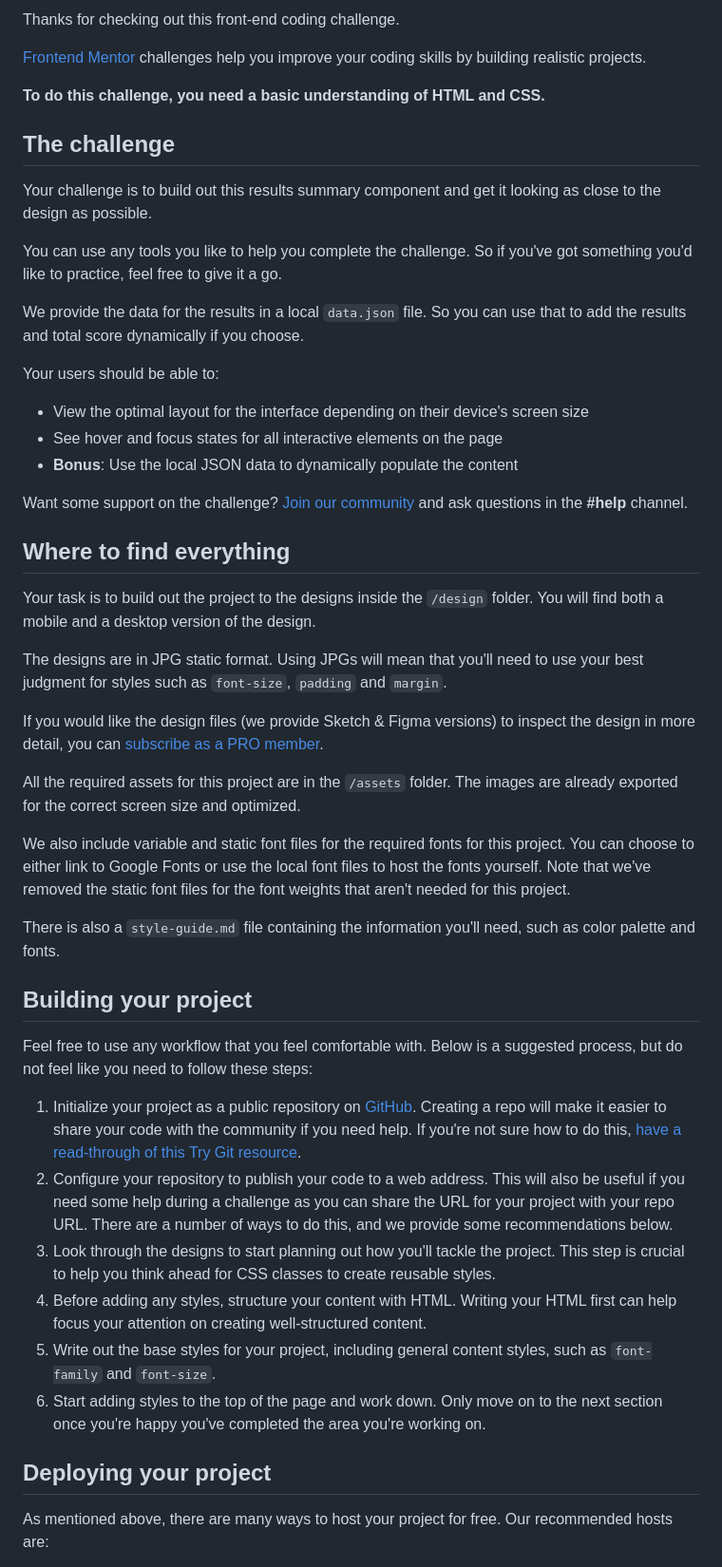
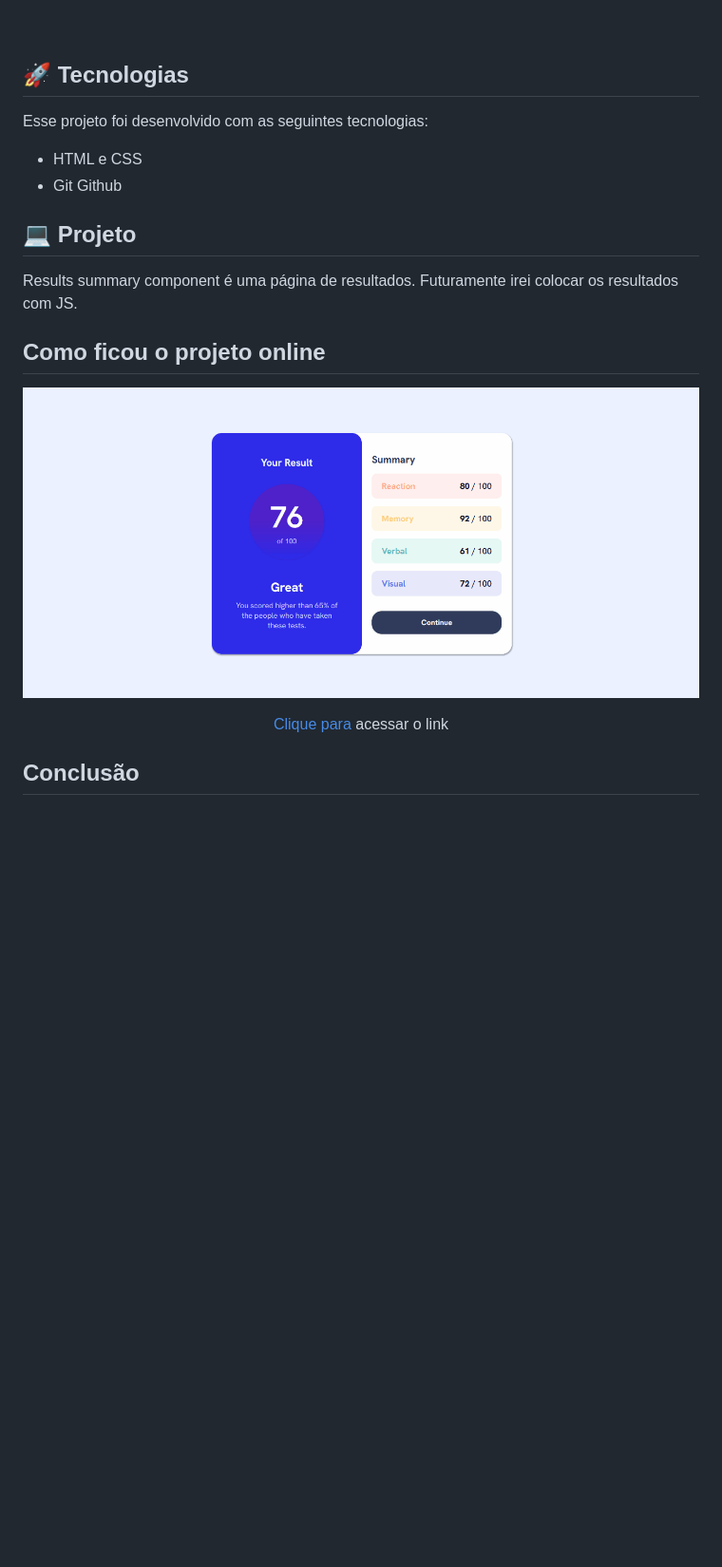
Before and after one commit to MellonFive/front-end-mentor-result, a Markdown page: README.md, the part around the change printed below. Shown: that part at 95% size. Rendered like a GitHub page; pictures changed too: .github/Preview.gif (added); blank space fills up the shorter version.

```diff
--- a/README.md
+++ b/README.md
@@ -6,52 +10,27 @@
 
-Thanks for checking out this front-end coding challenge.
+<br>
 
-[Frontend Mentor](https://www.frontendmentor.io) challenges help you improve your coding skills by building realistic projects.
+## 🚀 Tecnologias
 
-**To do this challenge, you need a basic understanding of HTML and CSS.**
+Esse projeto foi desenvolvido com as seguintes tecnologias:
 
-## The challenge
+- HTML e CSS
+- Git Github
 
-Your challenge is to build out this results summary component and get it looking as close to the design as possible.
+## 💻 Projeto
 
-You can use any tools you like to help you complete the challenge. So if you've got something you'd like to practice, feel free to give it a go.
+Results summary component é uma página de resultados. Futuramente irei colocar os resultados com JS.
 
-We provide the data for the results in a local `data.json` file. So you can use that to add the results and total score dynamically if you choose.
+## Como ficou o projeto online
 
-Your users should be able to:
+<p align="center">
+  <img alt="projeto DevLinks" src=".github/Preview.gif" width="100%">
+</p>
 
-- View the optimal layout for the interface depending on their device's screen size
-- See hover and focus states for all interactive elements on the page
-- **Bonus**: Use the local JSON data to dynamically populate the content
+<div align="center">
+  <p style="font-size: 20px"><a href="https://front-end-mentor-result.vercel.app/" target="_blank">Clique para</a> acessar o link</a>
+  </p>
+</div>
 
-Want some support on the challenge? [Join our community](https://www.frontendmentor.io/community) and ask questions in the **#help** channel.
+## Conclusão
 
-## Where to find everything
-
-Your task is to build out the project to the designs inside the `/design` folder. You will find both a mobile and a desktop version of the design.
-
-The designs are in JPG static format. Using JPGs will mean that you'll need to use your best judgment for styles such as `font-size`, `padding` and `margin`.
-
-If you would like the design files (we provide Sketch & Figma versions) to inspect the design in more detail, you can [subscribe as a PRO member](https://www.frontendmentor.io/pro).
-
-All the required assets for this project are in the `/assets` folder. The images are already exported for the correct screen size and optimized.
-
-We also include variable and static font files for the required fonts for this project. You can choose to either link to Google Fonts or use the local font files to host the fonts yourself. Note that we've removed the static font files for the font weights that aren't needed for this project.
-
-There is also a `style-guide.md` file containing the information you'll need, such as color palette and fonts.
-
-## Building your project
-
-Feel free to use any workflow that you feel comfortable with. Below is a suggested process, but do not feel like you need to follow these steps:
-
-1. Initialize your project as a public repository on [GitHub](https://github.com/). Creating a repo will make it easier to share your code with the community if you need help. If you're not sure how to do this, [have a read-through of this Try Git resource](https://try.github.io/).
-2. Configure your repository to publish your code to a web address. This will also be useful if you need some help during a challenge as you can share the URL for your project with your repo URL. There are a number of ways to do this, and we provide some recommendations below.
-3. Look through the designs to start planning out how you'll tackle the project. This step is crucial to help you think ahead for CSS classes to create reusable styles.
-4. Before adding any styles, structure your content with HTML. Writing your HTML first can help focus your attention on creating well-structured content.
-5. Write out the base styles for your project, including general content styles, such as `font-family` and `font-size`.
-6. Start adding styles to the top of the page and work down. Only move on to the next section once you're happy you've completed the area you're working on.
-
-## Deploying your project
-
-As mentioned above, there are many ways to host your project for free. Our recommended hosts are:
-
```
Also changed, not shown: other parts of README.md (+8 -43 lines).
